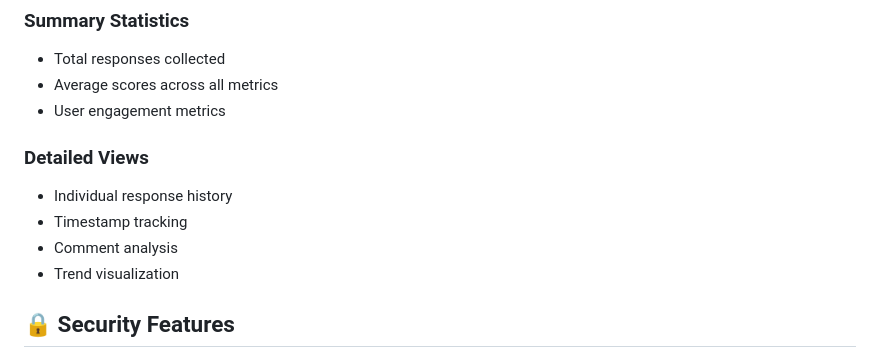
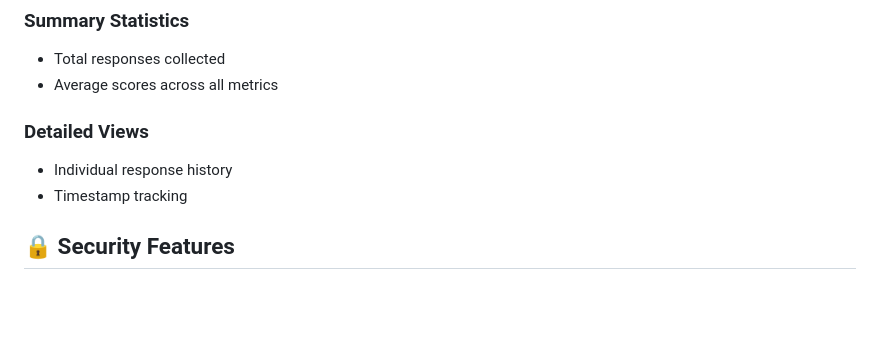
Before and after one commit to mohamedhaggag12/sms-survey-prototype, a Markdown page: README.md, the part around the change. Rendered like a GitHub page; blank space fills up the shorter version.

Commit message:
Update README to display certain metrics and analyses
Removed user engagement metrics and comment analysis from README.

```diff
--- a/README.md
+++ b/README.md
@@ -170,13 +170,10 @@ Uses **TextBelt API** for reliable SMS delivery:
 ### Summary Statistics
 - Total responses collected
 - Average scores across all metrics
-- User engagement metrics
 
 ### Detailed Views
 - Individual response history
 - Timestamp tracking
-- Comment analysis
-- Trend visualization
 
 ## 🔒 Security Features
 
```
